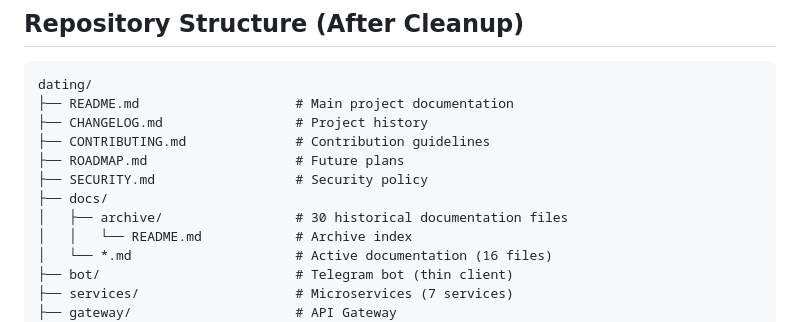
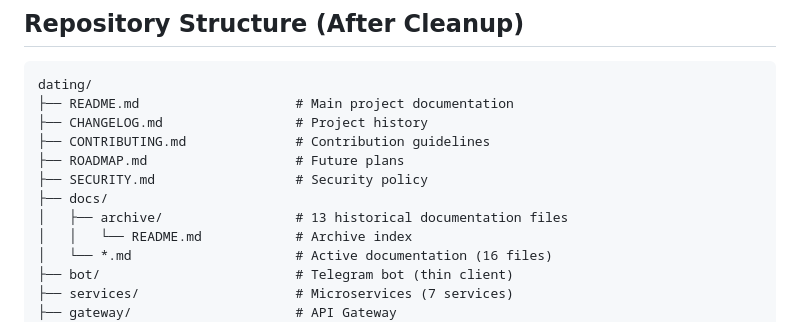
Before and after one commit to erliona/dating, a Markdown page: REFACTORING_CLEANUP_COMPLETED.md, the part around the change. Drawn GitHub-style.

Commit message:
Update REFACTORING_CLEANUP_COMPLETED.md
Co-authored-by: Copilot <175728472+Copilot@users.noreply.github.com>

```diff
--- a/REFACTORING_CLEANUP_COMPLETED.md
+++ b/REFACTORING_CLEANUP_COMPLETED.md
@@ -81,7 +81,7 @@ dating/
 ├── ROADMAP.md                   # Future plans
 ├── SECURITY.md                  # Security policy
 ├── docs/
-│   ├── archive/                 # 30 historical documentation files
+│   ├── archive/                 # 13 historical documentation files
 │   │   └── README.md            # Archive index
 │   └── *.md                     # Active documentation (16 files)
 ├── bot/                         # Telegram bot (thin client)
```
